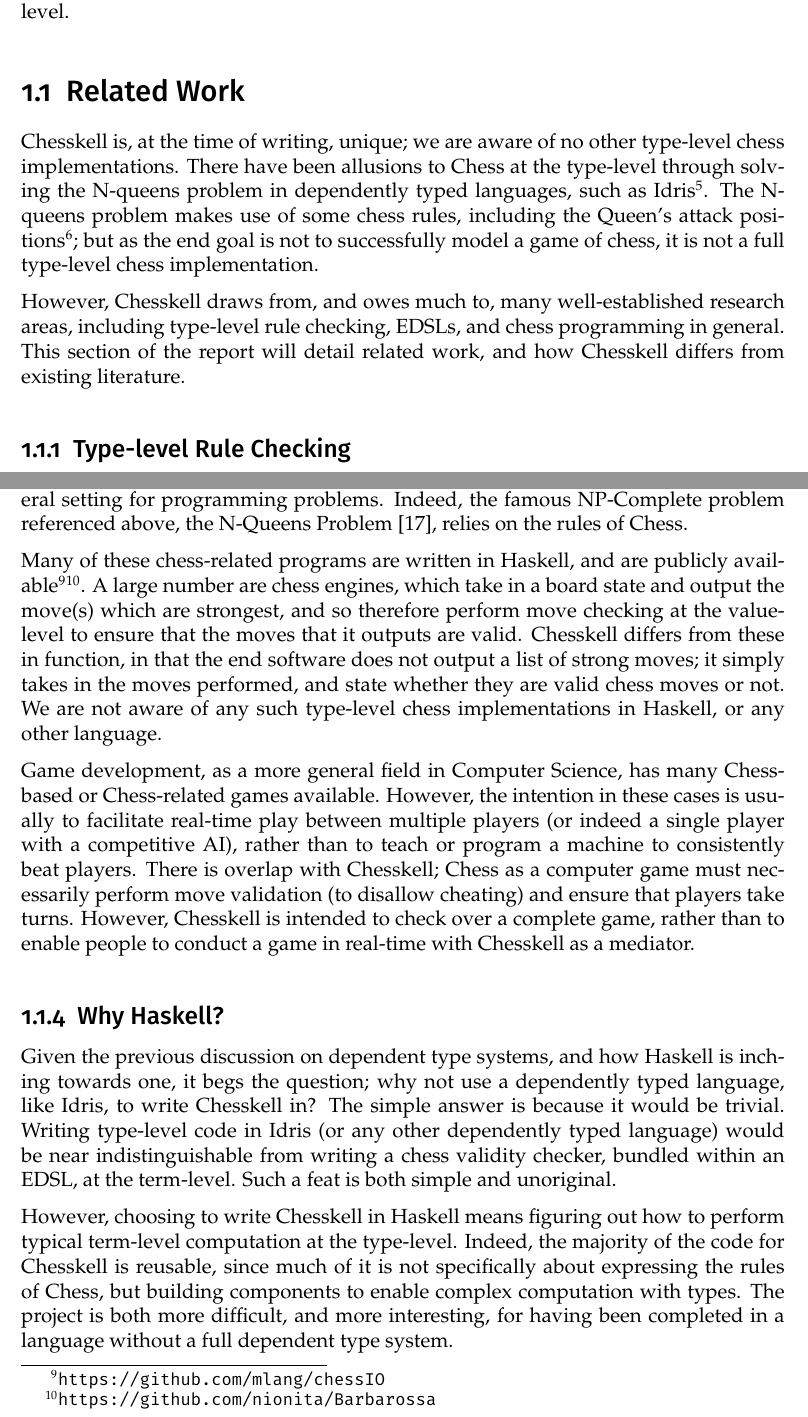
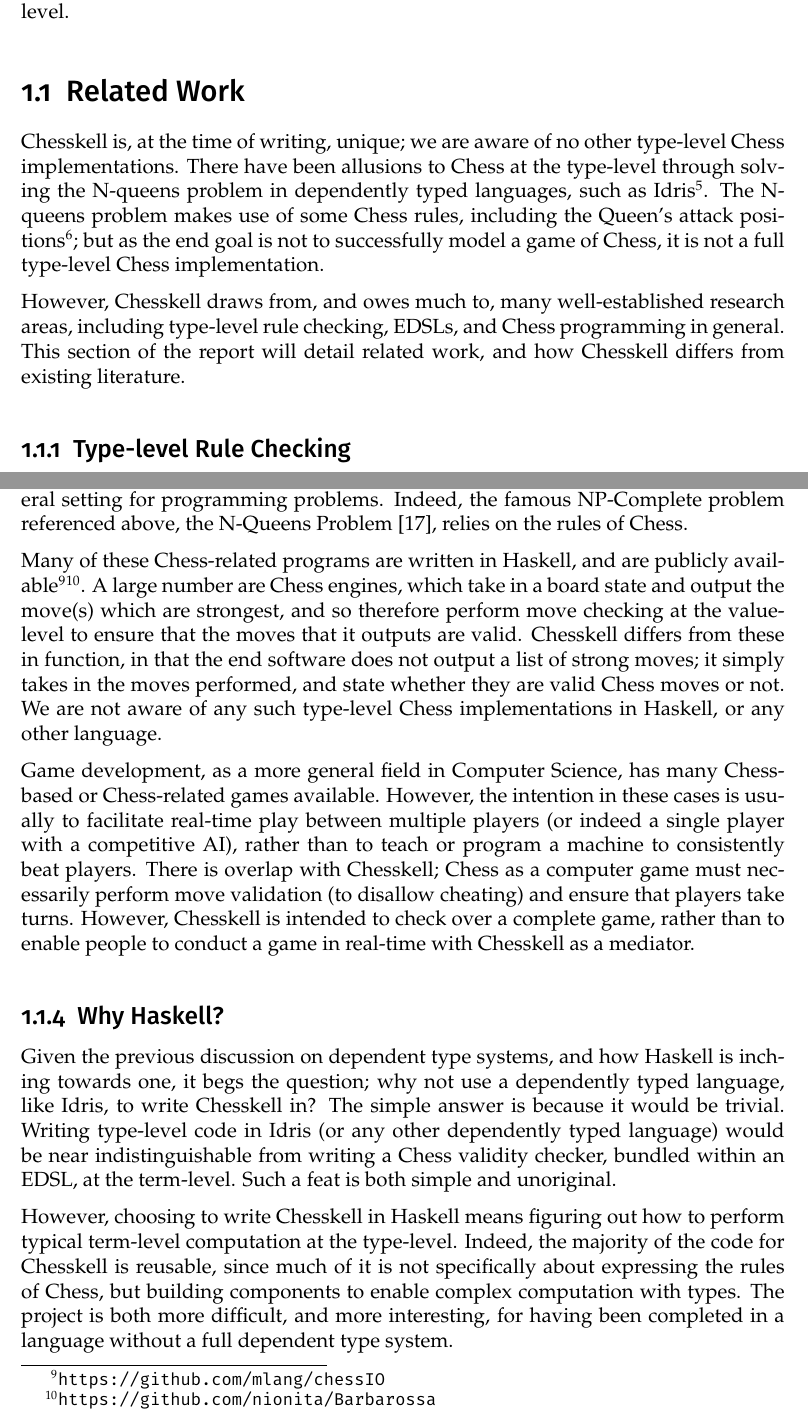
Before and after one commit to Proxymoron461/chesskell, a LaTeX thesis (chess/writing/dissertation/diss.tex): two parts of pages 7 and 9 of 25, joined at a grey line, cut so that both start at the same text. Compiled offline with pdfLaTeX.

Commit message:
Capitalising "Chess".

```diff
--- a/chess/writing/dissertation/diss.tex
+++ b/chess/writing/dissertation/diss.tex
@@ -101,9 +101,9 @@ Chess is suitable to model at the type-level due to its well-defined ruleset. Pr
 
 \section{Related Work}
 
-Chesskell is, at the time of writing, unique; we are aware of no other type-level chess implementations. There have been allusions to Chess at the type-level through solving the N-queens problem in dependently typed languages, such as Idris\footnote{\url{https://github.com/ExNexu/nqueens-idris}}. The N-queens problem makes use of some chess rules, including the Queen's attack positions\footnote{A Queen can attack in a straight line in any direction.}; but as the end goal is not to successfully model a game of chess, it is not a full type-level chess implementation.
+Chesskell is, at the time of writing, unique; we are aware of no other type-level Chess implementations. There have been allusions to Chess at the type-level through solving the N-queens problem in dependently typed languages, such as Idris\footnote{\url{https://github.com/ExNexu/nqueens-idris}}. The N-queens problem makes use of some Chess rules, including the Queen's attack positions\footnote{A Queen can attack in a straight line in any direction.}; but as the end goal is not to successfully model a game of Chess, it is not a full type-level Chess implementation.
 
-However, Chesskell draws from, and owes much to, many well-established research areas, including type-level rule checking, EDSLs, and chess programming in general. This section of the report will detail related work, and how Chesskell differs from existing literature.
+However, Chesskell draws from, and owes much to, many well-established research areas, including type-level rule checking, EDSLs, and Chess programming in general. This section of the report will detail related work, and how Chesskell differs from existing literature.
 
 \subsection{Type-level Rule Checking}
 
@@ -125,13 +125,13 @@ As another example, BioShake \cite{bioshake} is an EDSL for creating performant
 
 Chess has a rich history as a study area of Computer Science. Getting computers to play Chess was tackled as far back as 1949 \cite{1949chess}, and since then many developments have been made in the field. Chess has been used to educate \cite{chesseducation}, to entertain, and to test out machine learning approaches \cite{chessml}. Due to its status as a widely known game of logic, with a well-defined rule set, it is a prime candidate to act as the general setting for programming problems. Indeed, the famous NP-Complete problem referenced above, the N-Queens Problem \cite{nqueensnp}, relies on the rules of Chess.
 
-Many of these chess-related programs are written in Haskell, and are publicly available\footnote{\url{https://github.com/mlang/chessIO}}\footnote{\url{https://github.com/nionita/Barbarossa}}. A large number are chess engines, which take in a board state and output the move(s) which are strongest, and so therefore perform move checking at the value-level to ensure that the moves that it outputs are valid. Chesskell differs from these in function, in that the end software does not output a list of strong moves; it simply takes in the moves performed, and state whether they are valid chess moves or not. We are not aware of any such type-level chess implementations in Haskell, or any other language.
+Many of these Chess-related programs are written in Haskell, and are publicly available\footnote{\url{https://github.com/mlang/chessIO}}\footnote{\url{https://github.com/nionita/Barbarossa}}. A large number are Chess engines, which take in a board state and output the move(s) which are strongest, and so therefore perform move checking at the value-level to ensure that the moves that it outputs are valid. Chesskell differs from these in function, in that the end software does not output a list of strong moves; it simply takes in the moves performed, and state whether they are valid Chess moves or not. We are not aware of any such type-level Chess implementations in Haskell, or any other language.
 
 Game development, as a more general field in Computer Science, has many Chess-based or Chess-related games available. However, the intention in these cases is usually to facilitate real-time play between multiple players (or indeed a single player with a competitive AI), rather than to teach or program a machine to consistently beat players. There is overlap with Chesskell; Chess as a computer game must necessarily perform move validation (to disallow cheating) and ensure that players take turns. However, Chesskell is intended to check over a complete game, rather than to enable people to conduct a game in real-time with Chesskell as a mediator.
 
 \subsection{Why Haskell?}
 
-Given the previous discussion on dependent type systems, and how Haskell is inching towards one, it begs the question; why not use a dependently typed language, like Idris, to write Chesskell in? The simple answer is because it would be trivial. Writing type-level code in Idris (or any other dependently typed language) would be near indistinguishable from writing a chess validity checker, bundled within an EDSL, at the term-level. Such a feat is both simple and unoriginal.
+Given the previous discussion on dependent type systems, and how Haskell is inching towards one, it begs the question; why not use a dependently typed language, like Idris, to write Chesskell in? The simple answer is because it would be trivial. Writing type-level code in Idris (or any other dependently typed language) would be near indistinguishable from writing a Chess validity checker, bundled within an EDSL, at the term-level. Such a feat is both simple and unoriginal.
 
 However, choosing to write Chesskell in Haskell means figuring out how to perform typical term-level computation at the type-level. Indeed, the majority of the code for Chesskell is reusable, since much of it is not specifically about expressing the rules of Chess, but building components to enable complex computation with types. The project is both more difficult, and more interesting, for having been completed in a language without a full dependent type system.
 
```
Also changed, not shown: chess/writing/dissertation/diss.pdf, chess/writing/dissertation/diss.tex (4 more changed lines).
